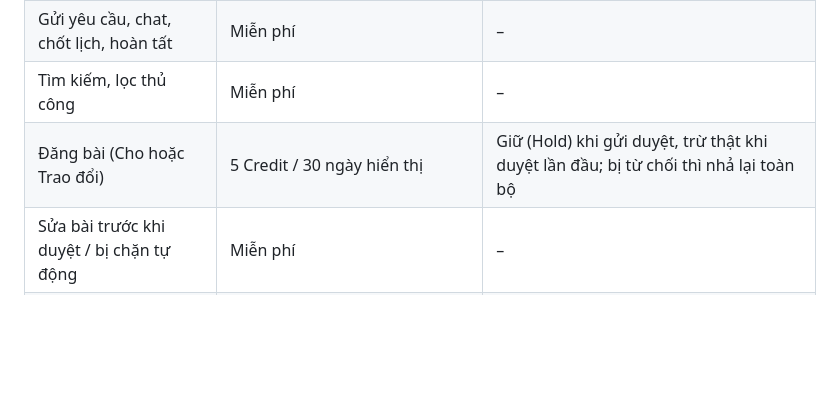
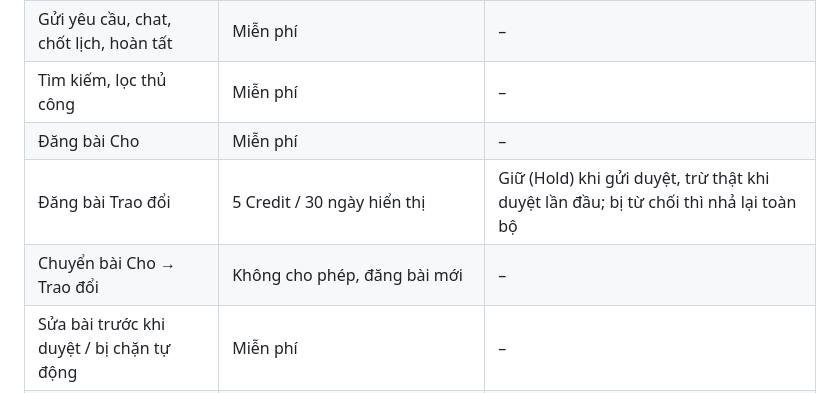
Before and after one commit to arisdo-29/swp391_shareloop_team1_fa26, a Markdown page: README.md, the part around the change. GitHub-like rendering; blank space fills up the shorter version.

```diff
--- a/README.md
+++ b/README.md
@@ -32,7 +32,9 @@ Quy đổi: **1.000đ = 1 Credit** (Credit là số nguyên). Nạp tối thiể
 | Giao dịch Cho, Trao đổi | Miễn phí | – |
 | Gửi yêu cầu, chat, chốt lịch, hoàn tất | Miễn phí | – |
 | Tìm kiếm, lọc thủ công | Miễn phí | – |
-| Đăng bài (Cho hoặc Trao đổi) | 5 Credit / 30 ngày hiển thị | Giữ (Hold) khi gửi duyệt, trừ thật khi duyệt lần đầu; bị từ chối thì nhả lại toàn bộ |
+| Đăng bài Cho | Miễn phí | – |
+| Đăng bài Trao đổi | 5 Credit / 30 ngày hiển thị | Giữ (Hold) khi gửi duyệt, trừ thật khi duyệt lần đầu; bị từ chối thì nhả lại toàn bộ |
+| Chuyển bài Cho → Trao đổi | Không cho phép, đăng bài mới | – |
 | Sửa bài trước khi duyệt / bị chặn tự động | Miễn phí | – |
 | Sửa bài sau duyệt, lần đầu | Miễn phí (1 lần / bài) | – |
 | Sửa bài sau duyệt, từ lần thứ hai | 5 Credit / lần | Giữ khi gửi bản sửa, trừ khi bản sửa được duyệt |
```
Also changed, not shown: docs/fr-must-matrix.md (+5 -7 lines), docs/srs/SRS_ShareLoop_v10_29-09.md (+1 -1 lines).
